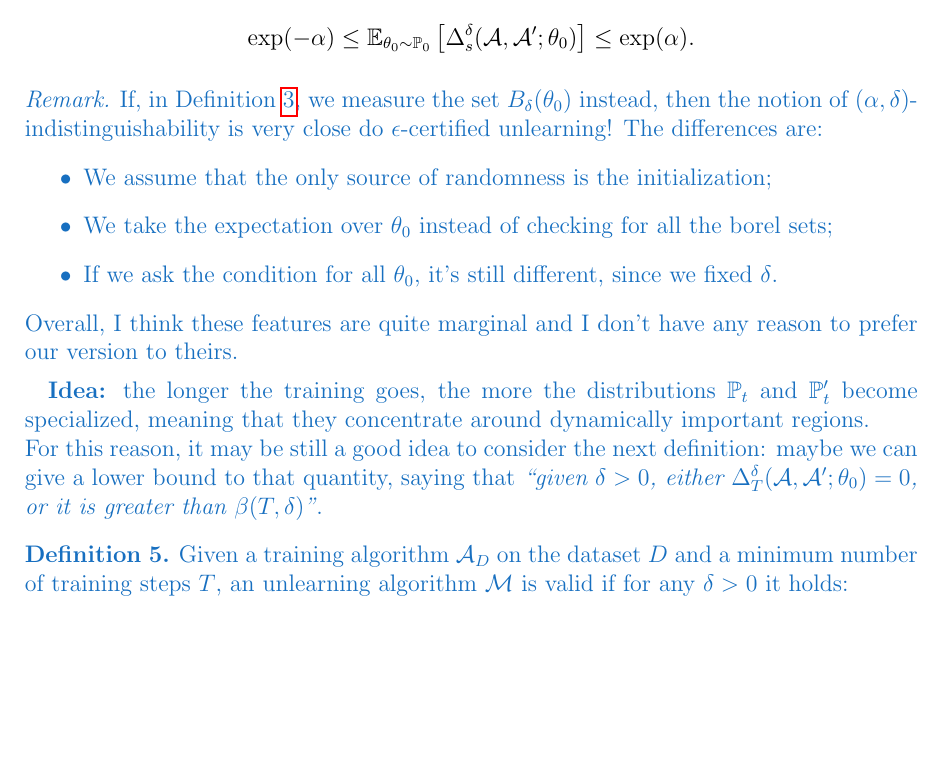
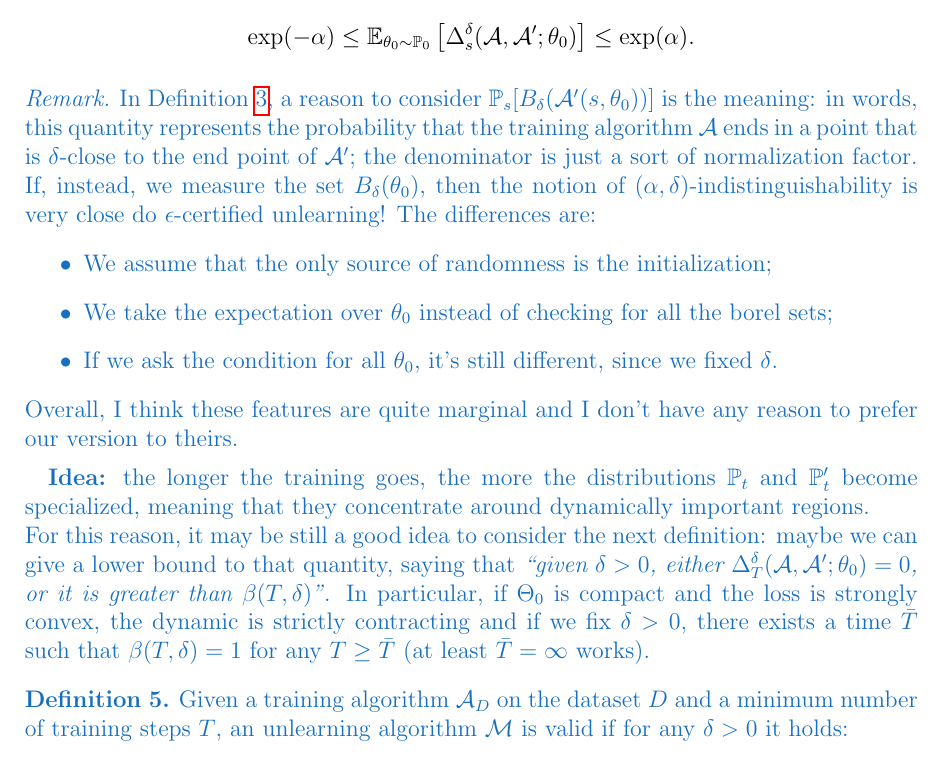
Before and after one commit to alexmlk1/presentations, a LaTeX document (weekly.tex, which reads chapters/measure_selection.tex): part of page 6 of 12, cut so that both start at the same text, the shorter picture padded with empty space. Compiled offline with pdfLaTeX.

Commit message:
changed a bit week_15

```diff
--- a/chapters/measure_selection.tex
+++ b/chapters/measure_selection.tex
@@ -135,7 +137,8 @@ In this way, we also fix another problem: in the previous case, applying a permu
 
 {\color{RoyalBlue}
 \begin{remark}
-  If, in Definition \ref{def:3}, we measure the set $B_\delta(\theta_0)$ instead, then the notion of $(\alpha,\delta)$-indistinguishability is very close do $\epsilon$-certified unlearning!
+  In Definition \ref{def:3}, a reason to consider $\P_s[B_\delta(\mathcal{A}'(s,\theta_0))]$ is the meaning: in words, this quantity represents the probability that the training algorithm $\mathcal{A}$ ends in a point that is $\delta$-close to the end point of $\mathcal{A}'$; the denominator is just a sort of normalization factor.
+  If, instead, we measure the set $B_\delta(\theta_0)$, then the notion of $(\alpha,\delta)$-indistinguishability is very close do $\epsilon$-certified unlearning!
   The differences are:
   \begin{itemize}
     \item We assume that the only source of randomness is the initialization;
@@ -147,6 +150,7 @@ In this way, we also fix another problem: in the previous case, applying a permu
 
 \textbf{Idea:} the longer the training goes, the more the distributions $\P_t$ and $\P'_t$ become specialized, meaning that they concentrate around dynamically important regions.\\
 For this reason, it may be still a good idea to consider the next definition: maybe we can give a lower bound to that quantity, saying that \emph{``given $\delta>0$, either $\Delta_T^\delta(\mathcal{A},\mathcal{A}';\theta_0)=0$, or it is greater than $\beta(T,\delta)$''}.
+In particular, if $\Theta_0$ is compact and the loss is strongly convex, the dynamic is strictly contracting and if we fix $\delta>0$, there exists a time $\bar{T}$ such that $\beta(T,\delta)=1$ for any $T\ge\bar{T}$ (at least $\bar{T}=\infty$ works).
 
 \begin{definition*}
   Given a training algorithm $\mathcal{A}_D$ on the dataset $D$ and a minimum number of training steps $T$, an unlearning algorithm $\mathcal{M}$ is valid if for any $\delta>0$ it holds:
```
Also changed, not shown: images/initial.png (added), images/test.png (deleted), images/test_100.png (added), chapters/measure_selection.tex (4 more changed lines), 2 other files.
